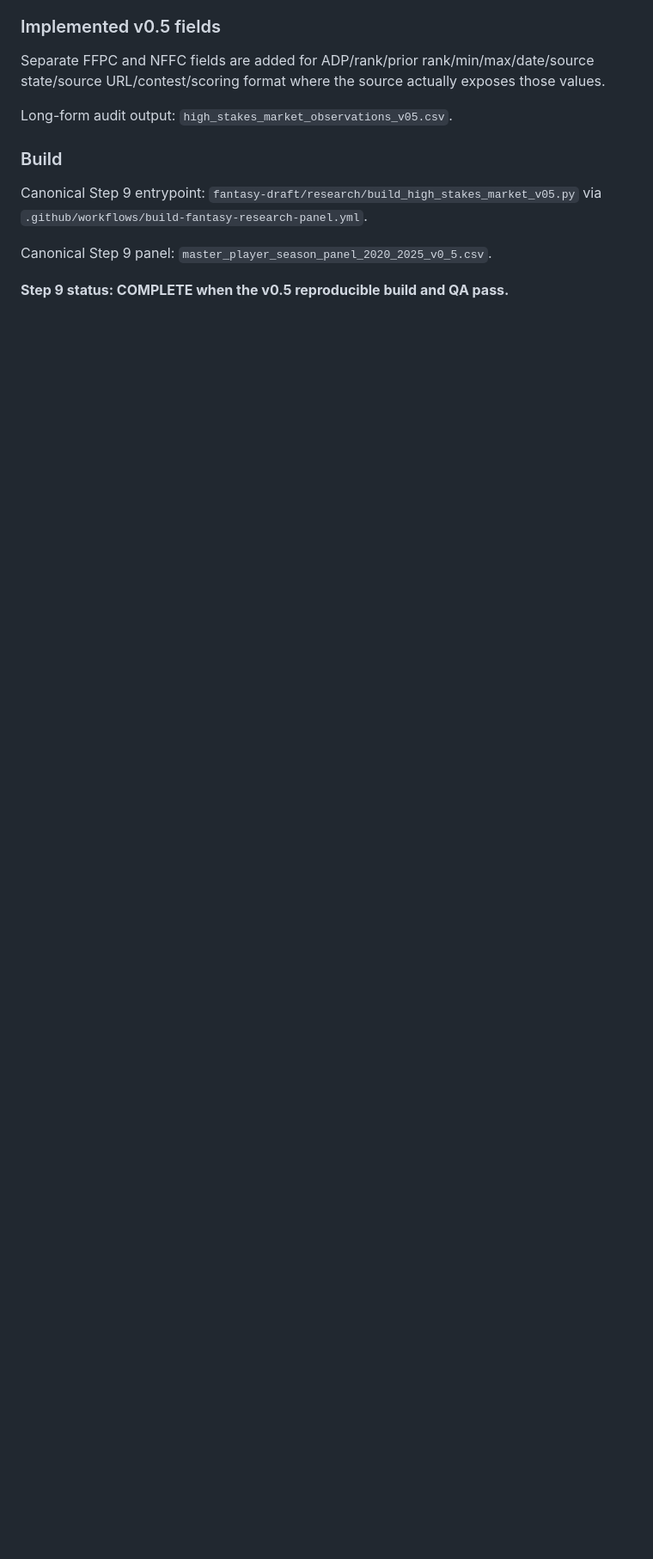
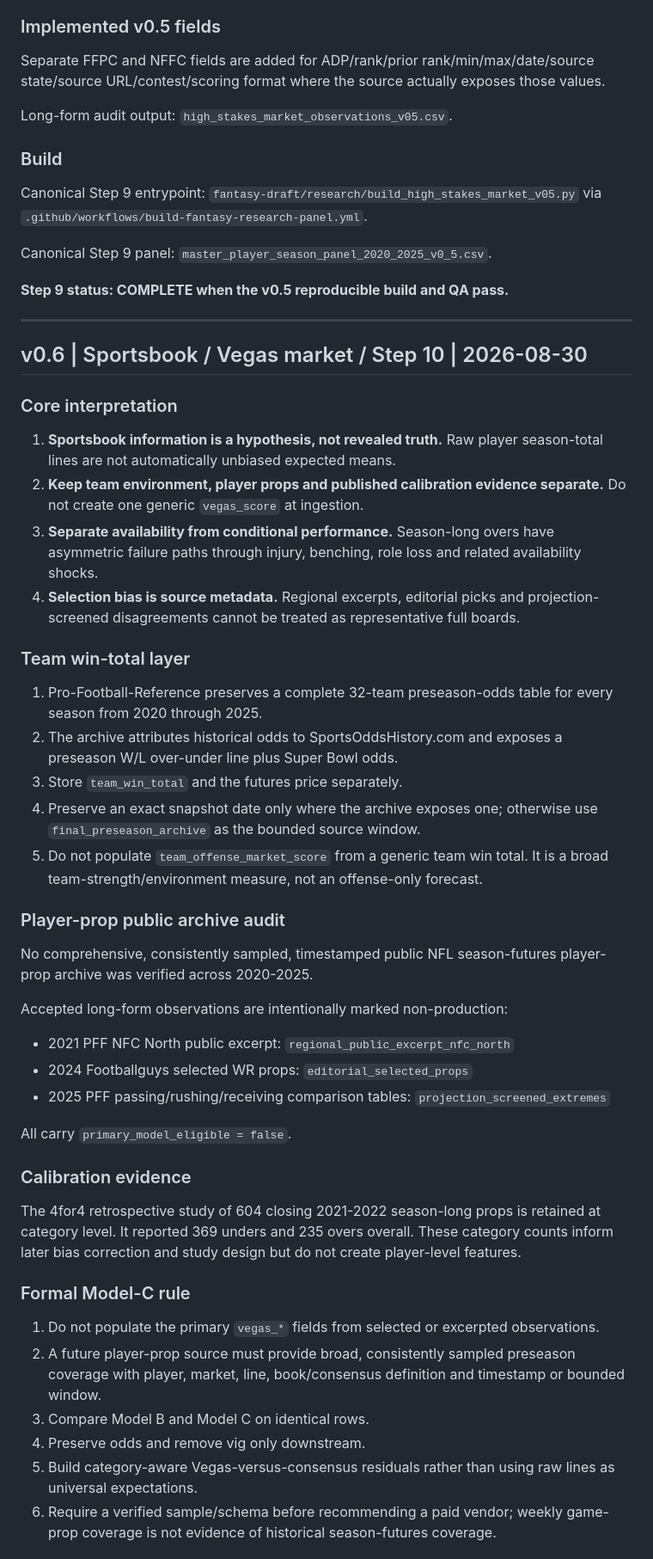
Before and after one commit to tofo21/Cool-Tools, a Markdown page: fantasy-draft/research/SOURCE_COMMIT_LOG.md, the part around one of its changes. Shown at 86% size. Drawn GitHub-style; blank space fills up the shorter version.

Commit message:
Record Step 10 sportsbook source decisions

```diff
--- a/fantasy-draft/research/SOURCE_COMMIT_LOG.md
+++ b/fantasy-draft/research/SOURCE_COMMIT_LOG.md
@@ -178,3 +178,48 @@ Canonical Step 9 entrypoint: `fantasy-draft/research/build_high_stakes_market_v0
 Canonical Step 9 panel: `master_player_season_panel_2020_2025_v0_5.csv`.
 
 **Step 9 status: COMPLETE when the v0.5 reproducible build and QA pass.**
+
+---
+
+## v0.6 | Sportsbook / Vegas market / Step 10 | 2026-08-30
+
+### Core interpretation
+
+1. **Sportsbook information is a hypothesis, not revealed truth.** Raw player season-total lines are not automatically unbiased expected means.
+2. **Keep team environment, player props and published calibration evidence separate.** Do not create one generic `vegas_score` at ingestion.
+3. **Separate availability from conditional performance.** Season-long overs have asymmetric failure paths through injury, benching, role loss and related availability shocks.
+4. **Selection bias is source metadata.** Regional excerpts, editorial picks and projection-screened disagreements cannot be treated as representative full boards.
+
+### Team win-total layer
+
+1. Pro-Football-Reference preserves a complete 32-team preseason-odds table for every season from 2020 through 2025.
+2. The archive attributes historical odds to SportsOddsHistory.com and exposes a preseason W/L over-under line plus Super Bowl odds.
+3. Store `team_win_total` and the futures price separately.
+4. Preserve an exact snapshot date only where the archive exposes one; otherwise use `final_preseason_archive` as the bounded source window.
+5. Do not populate `team_offense_market_score` from a generic team win total. It is a broad team-strength/environment measure, not an offense-only forecast.
+
+### Player-prop public archive audit
+
+No comprehensive, consistently sampled, timestamped public NFL season-futures player-prop archive was verified across 2020-2025.
+
+Accepted long-form observations are intentionally marked non-production:
+
+- 2021 PFF NFC North public excerpt: `regional_public_excerpt_nfc_north`
+- 2024 Footballguys selected WR props: `editorial_selected_props`
+- 2025 PFF passing/rushing/receiving comparison tables: `projection_screened_extremes`
+
+All carry `primary_model_eligible = false`.
+
+### Calibration evidence
+
+The 4for4 retrospective study of 604 closing 2021-2022 season-long props is retained at category level. It reported 369 unders and 235 overs overall. These category counts inform later bias correction and study design but do not create player-level features.
+
+### Formal Model-C rule
+
+1. Do not populate the primary `vegas_*` fields from selected or excerpted observations.
+2. A future player-prop source must provide broad, consistently sampled preseason coverage with player, market, line, book/consensus definition and timestamp or bounded window.
+3. Compare Model B and Model C on identical rows.
+4. Preserve odds and remove vig only downstream.
+5. Build category-aware Vegas-versus-consensus residuals rather than using raw lines as universal expectations.
+6. Require a verified sample/schema before recommending a paid vendor; weekly game-prop coverage is not evidence of historical season-futures coverage.
+
```
Also changed, not shown: other parts of fantasy-draft/research/SOURCE_COMMIT_LOG.md (+24 -0 lines).
